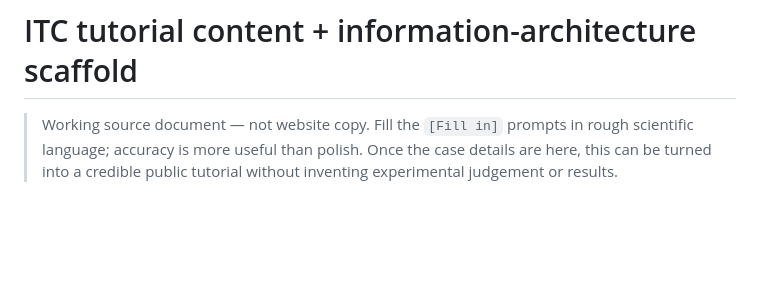
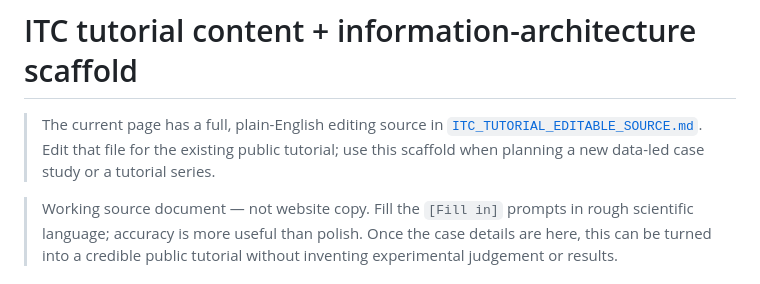
Before and after one commit to FrederikTheisen/ft-itc-website, a Markdown page: ITC_TUTORIAL_CONTENT_SCAFFOLD.md, the part around the change. Rendered like a GitHub page; blank space fills up the shorter version.

Commit message:
Add editable ITC tutorial source

```diff
--- a/ITC_TUTORIAL_CONTENT_SCAFFOLD.md
+++ b/ITC_TUTORIAL_CONTENT_SCAFFOLD.md
@@ -1,4 +1,9 @@
 # ITC tutorial content + information-architecture scaffold
+
+> The current page has a full, plain-English editing source in
+> [`ITC_TUTORIAL_EDITABLE_SOURCE.md`](ITC_TUTORIAL_EDITABLE_SOURCE.md).
+> Edit that file for the existing public tutorial; use this scaffold when
+> planning a new data-led case study or a tutorial series.
 
 > Working source document — not website copy. Fill the `[Fill in]` prompts in
 > rough scientific language; accuracy is more useful than polish. Once the
```
Also changed, not shown: ITC_TUTORIAL_EDITABLE_SOURCE.md (added, +288 -0 lines).
